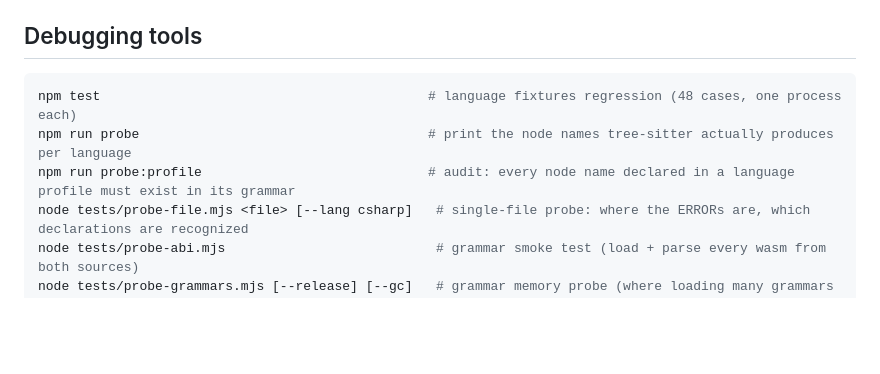
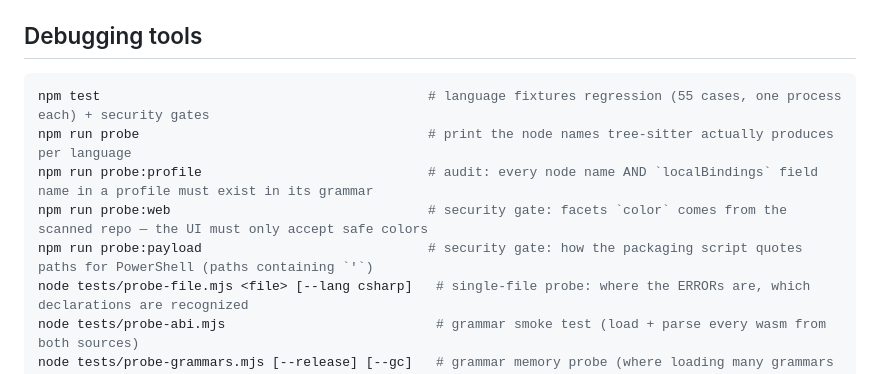
Before and after one commit to ZhaoBuyan/CodeAtlas, a Markdown page: README.md, the part around the change. Drawn GitHub-style; blank space fills up the shorter version.

````diff
--- a/README.md
+++ b/README.md
@@ -325,9 +325,11 @@ Self-check: `node tests/mcp-selftest.mjs [dist]` (drives every tool over the rea
 ## Debugging tools
 
 ```bash
-npm test                                          # language fixtures regression (48 cases, one process each)
+npm test                                          # language fixtures regression (55 cases, one process each) + security gates
 npm run probe                                     # print the node names tree-sitter actually produces per language
-npm run probe:profile                             # audit: every node name declared in a language profile must exist in its grammar
+npm run probe:profile                             # audit: every node name AND `localBindings` field name in a profile must exist in its grammar
+npm run probe:web                                 # security gate: facets `color` comes from the scanned repo — the UI must only accept safe colors
+npm run probe:payload                             # security gate: how the packaging script quotes paths for PowerShell (paths containing `'`)
 node tests/probe-file.mjs <file> [--lang csharp]   # single-file probe: where the ERRORs are, which declarations are recognized
 node tests/probe-abi.mjs                           # grammar smoke test (load + parse every wasm from both sources)
 node tests/probe-grammars.mjs [--release] [--gc]   # grammar memory probe (where loading many grammars breaks, line by line)
````
Also changed, not shown: README_CN.md (+4 -2 lines).
